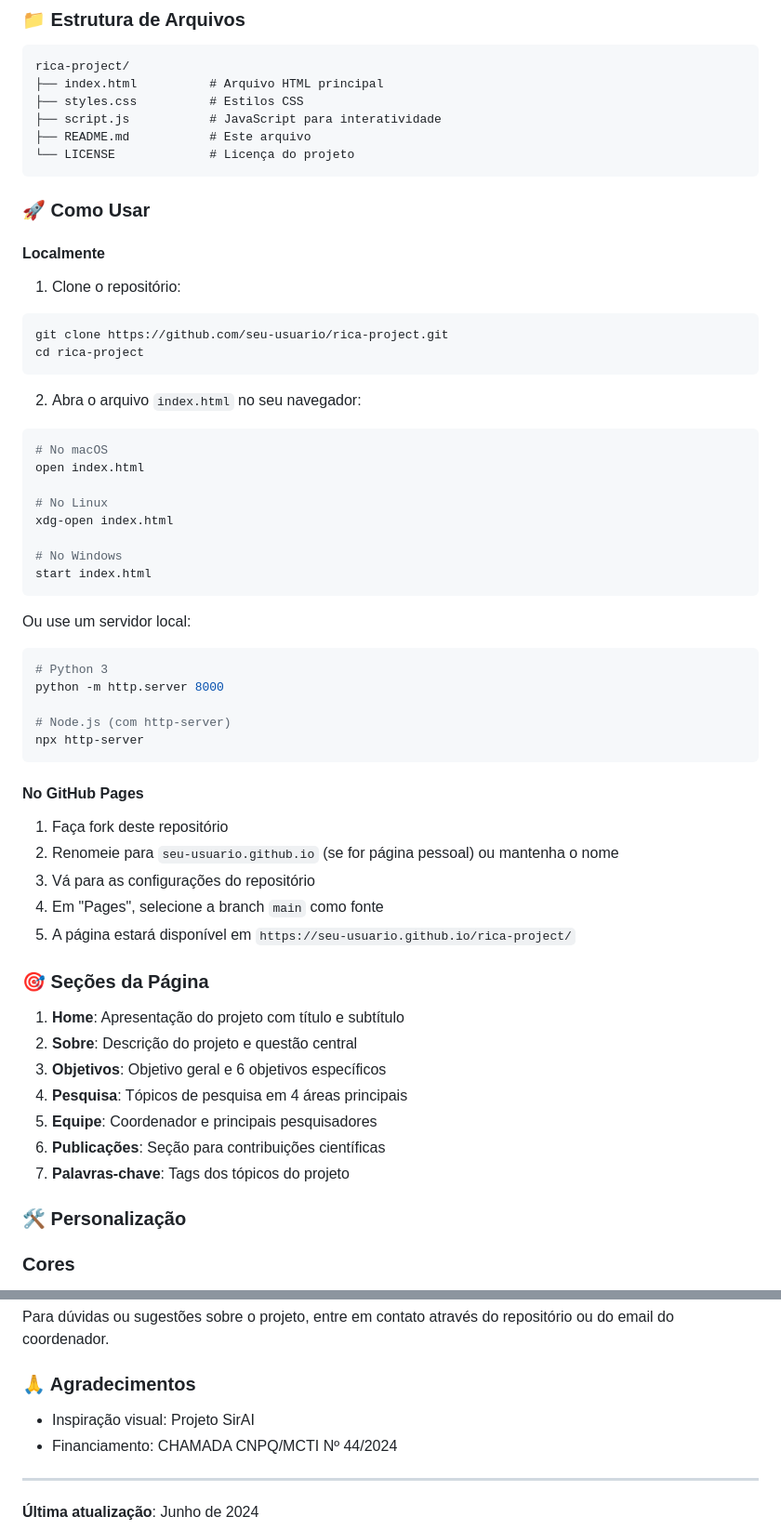
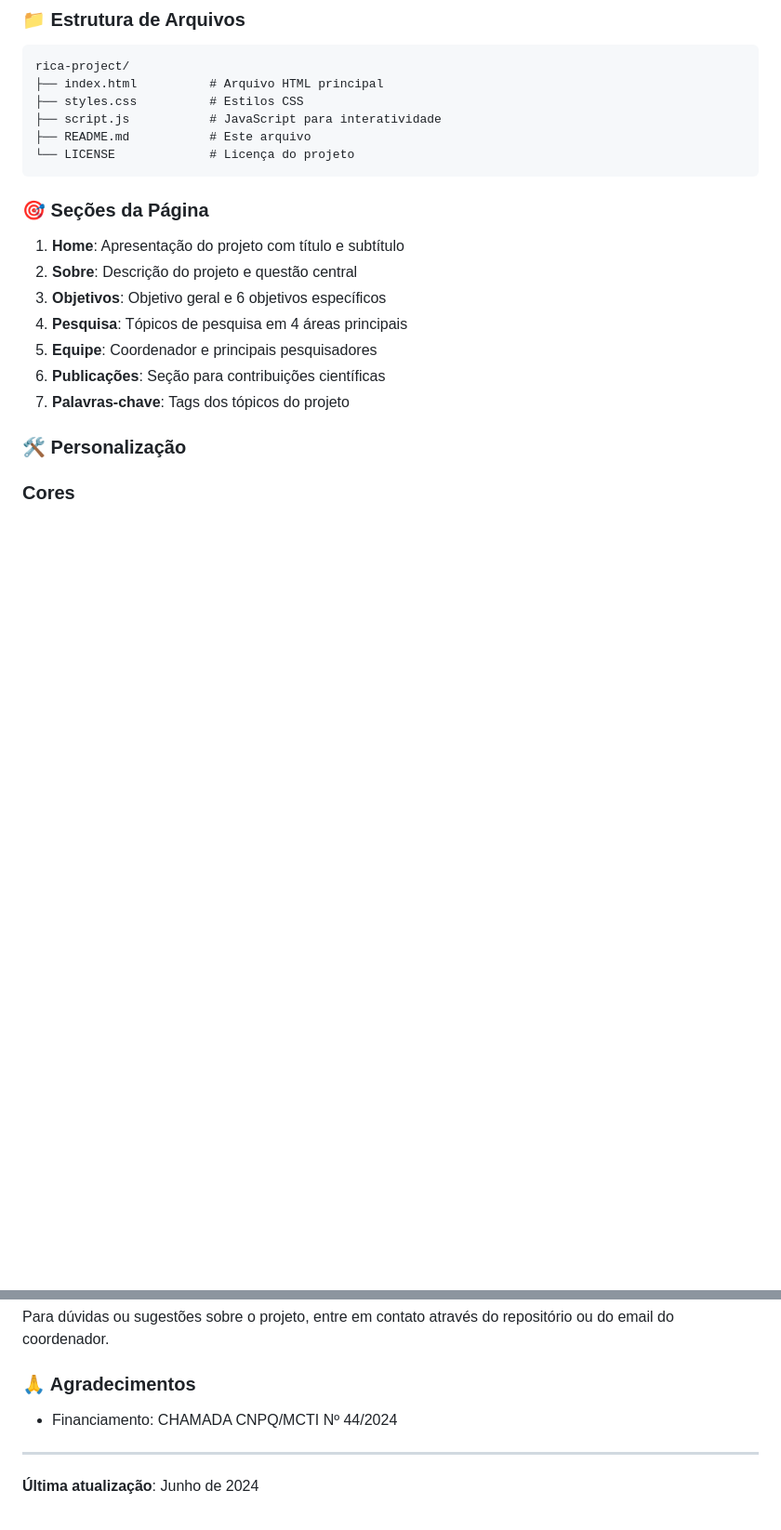
Before and after one commit to prettore/rica-project, a Markdown page: README.md, 2 parts joined by grey strips. Shown at 93% size. Drawn GitHub-style; blank space fills up the shorter version.

````diff
--- a/README.md
+++ b/README.md
@@ -31,45 +31,6 @@ rica-project/
 ├── README.md           # Este arquivo
 └── LICENSE             # Licença do projeto
 ```
-
-### 🚀 Como Usar
-
-#### Localmente
-
-1. Clone o repositório:
-```bash
-git clone https://github.com/seu-usuario/rica-project.git
-cd rica-project
-```
-
-2. Abra o arquivo `index.html` no seu navegador:
-```bash
-# No macOS
-open index.html
-
-# No Linux
-xdg-open index.html
-
-# No Windows
-start index.html
-```
-
-Ou use um servidor local:
-```bash
-# Python 3
-python -m http.server 8000
-
-# Node.js (com http-server)
-npx http-server
-```
-
-#### No GitHub Pages
-
-1. Faça fork deste repositório
-2. Renomeie para `seu-usuario.github.io` (se for página pessoal) ou mantenha o nome
-3. Vá para as configurações do repositório
-4. Em "Pages", selecione a branch `main` como fonte
-5. A página estará disponível em `https://seu-usuario.github.io/rica-project/`
 
 ### 🎯 Seções da Página
 
@@ -144,7 +105,6 @@ Para dúvidas ou sugestões sobre o projeto, entre em contato através do reposi
 
 ### 🙏 Agradecimentos
 
-- Inspiração visual: Projeto SirAI
 - Financiamento: CHAMADA CNPQ/MCTI Nº 44/2024
 
 ---
````
